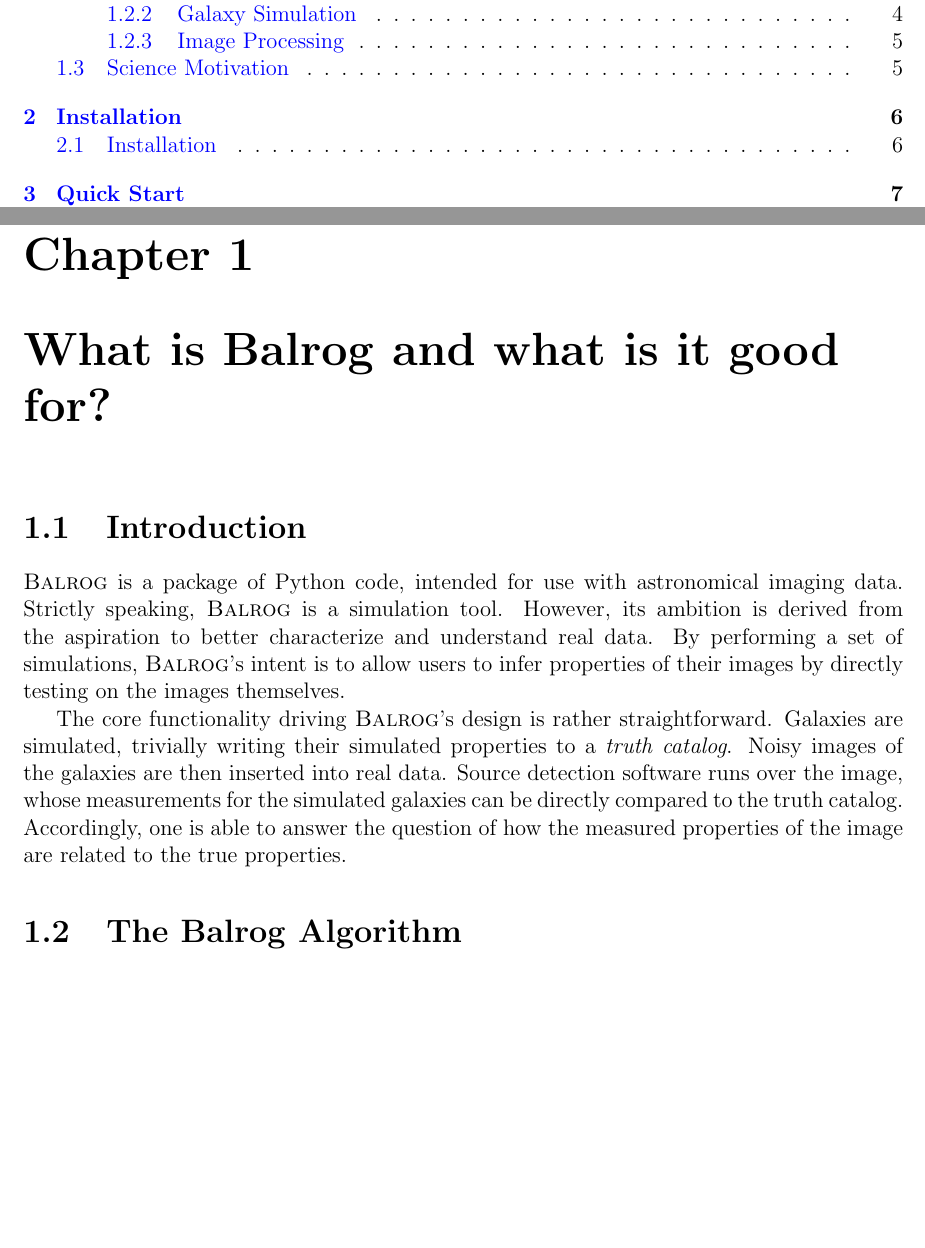
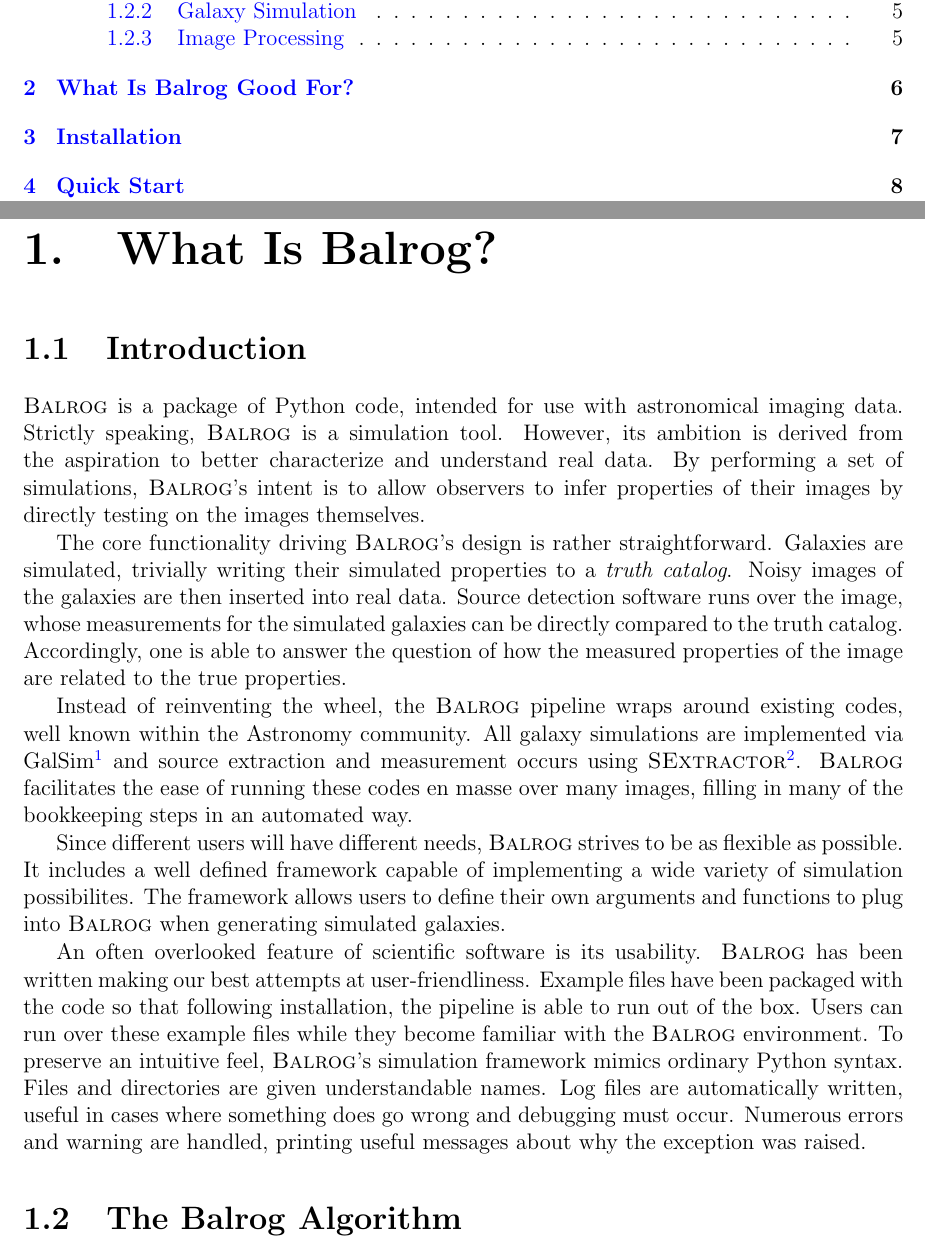
Before and after one commit to emhuff/Balrog, a LaTeX thesis (doc/balrog.tex): two parts of pages 2 and 3 of 16 before the commit and two parts of pages 2 and 3 of 17 after it, joined at a grey line, cut so that both start at the same text, the shorter picture padded with empty space. The pictures show the PDF file doc/balrog.pdf that the author committed with the source.

Commit message:
intro section now fair well in place

```diff
--- a/doc/balrog.tex
+++ b/doc/balrog.tex
@@ -47,7 +52,7 @@
 \tableofcontents
 
 
-\chapter{What is \balrog{} and what is it good for?}
+\chapter{What Is \balrog{}?}
 \renewcommand\footnoterule{\kern-3pt \hrule width 2in \kern 2.6pt}
 
 \section{Introduction}
@@ -59,7 +64,7 @@ Strictly speaking, \balrog{} is a simulation tool.
 However, its ambition is derived from the aspiration to better
 characterize and understand real data.
 By performing a set of simulations,
-\balrog{}'s intent is to allow users to infer properties of their images
+\balrog{}'s intent is to allow observers to infer properties of their images
 by directly testing on the images themselves.
 
 The core functionality driving \balrog{}'s design is rather straightforward.
@@ -70,6 +75,34 @@ whose measurements for the simulated galaxies
 can be directly compared to the truth catalog.
 Accordingly, one is able to answer the question of how the measured
 properties of the image are related to the true properties.
+
+Instead of reinventing the wheel, the \balrog{} pipeline wraps around existing codes,
+well known within the Astronomy community.
+All galaxy simulations are implemented via
+\galsim{}\footnote{\url{https://github.com/GalSim-developers/GalSim}}
+and source extraction and measurement occurs using
+\sex\footnote{\url{https://www.astromatic.net/software/sextractor}}.
+\balrog{} facilitates the ease of running these codes en masse over
+many images, filling in many of the bookkeeping steps in an automated way.
+
+Since different users will have different needs, \balrog{} strives to be as flexible as possible.
+It includes a well defined framework capable
+of implementing a wide variety of simulation possibilites.
+The framework allows users to define their own arguments
+and functions to plug into \balrog{} when generating simulated galaxies.
+
+An often overlooked feature of scientific software is its usability.
+\balrog{} has been written making our best attempts at user-friendliness.
+Example files have been packaged with the code so that following installation,
+the pipeline is able to run out of the box.
+Users can run over these example files while they become familiar with
+the \balrog{} environment.
+To preserve an intuitive feel, \balrog{}'s simulation framework mimics ordinary \py{} syntax.
+Files and directories are given understandable names. Log files are automatically written,
+useful in cases where something does go wrong and debugging must occur.
+Numerous errors and warning are handled, printing useful messages
+about why the exception was raised.
+
 
 \section{The \balrog{} Algorithm}
 \label{sec:algorithm}
@@ -140,7 +173,8 @@ To get the postage stamps ...
 \sex{}, etc.
 
 
-\section{Science Motivation}
+
+\chapter{What Is \balrog{} Good For?}
 \label{sec:motivation}
 
 What is \balrog{} good for?
```
Also changed, not shown: doc/balrog.pdf, doc/balrog.tex (9 more changed lines).
